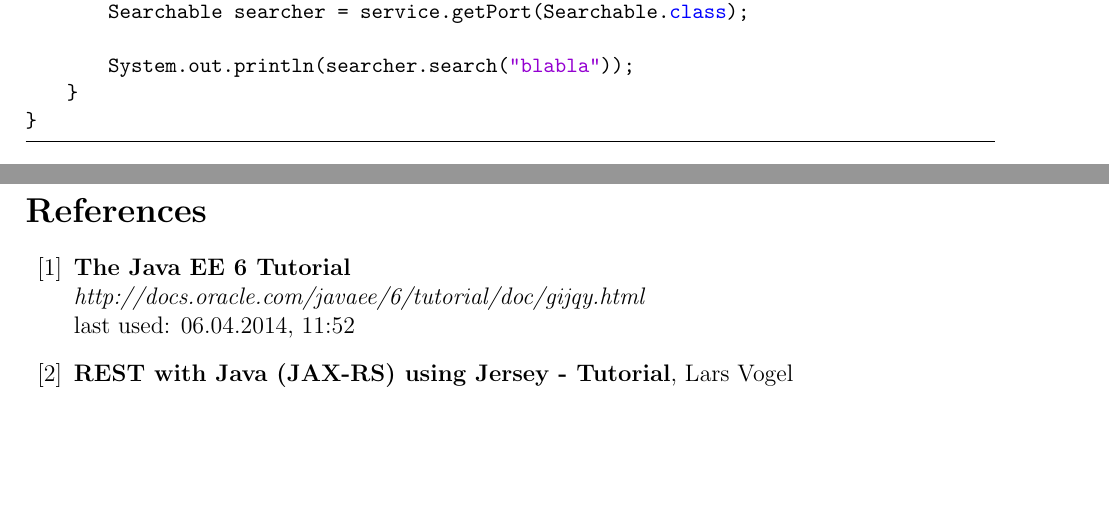
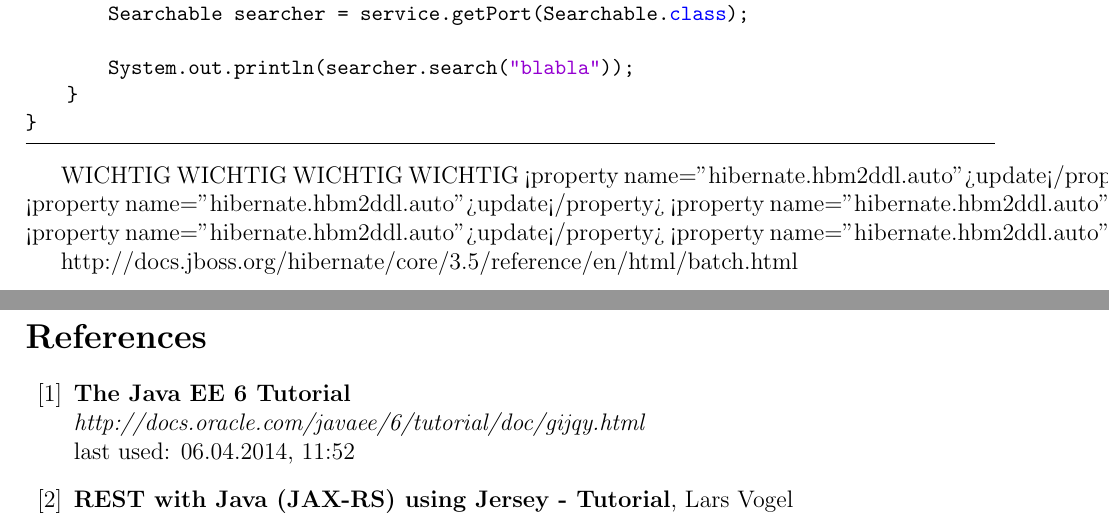
Before and after one commit to hsiegel-tgm/SOAWebS, a LaTeX document (test.tex): two parts of pages 7 and 8 of 8, joined at a grey line, cut so that both start at the same text, the shorter picture padded with empty space. Compiled offline with pdfLaTeX; an older LaTeX class or package is replaced by its successor.

Commit message:
new stuff

```diff
--- a/test.tex
+++ b/test.tex
@@ -295,8 +295,16 @@ public class KnowledgeBaseSearcherClient {
 }
 \end{lstlisting}
 
+WICHTIG WICHTIG WICHTIG WICHTIG
+		<property name="hibernate.hbm2ddl.auto">update</property>
+		<property name="hibernate.hbm2ddl.auto">update</property>
+		<property name="hibernate.hbm2ddl.auto">update</property>
+		<property name="hibernate.hbm2ddl.auto">update</property>
+		<property name="hibernate.hbm2ddl.auto">update</property>
 
 
+
+http://docs.jboss.org/hibernate/core/3.5/reference/en/html/batch.html
 
 
 \newpage
```
